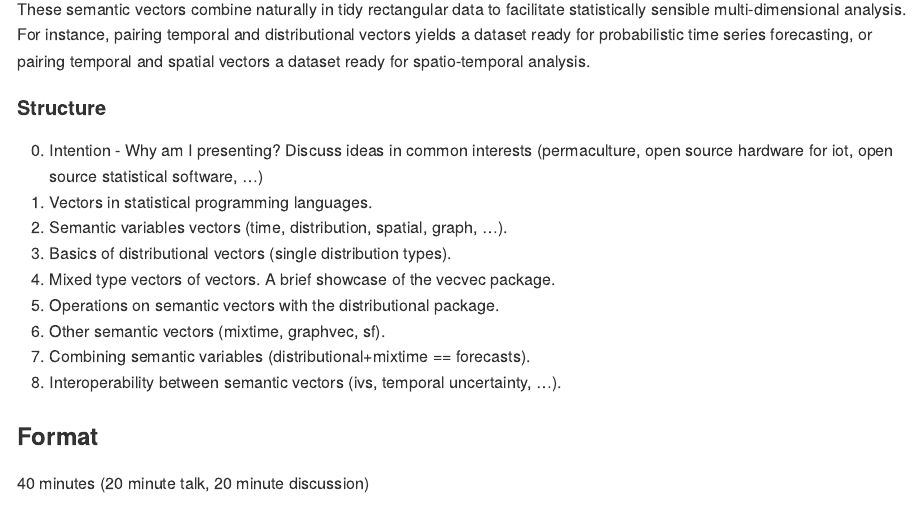
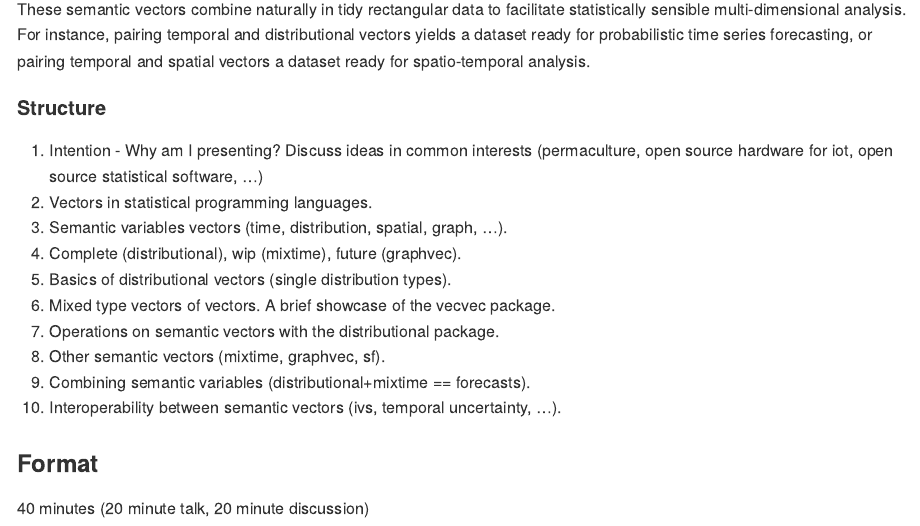
Before and after one commit to mitchelloharawild/talk-vecvec-soda2026, a Quarto document (README.qmd): the page in a window 1100 px wide, from 540 px down. The pictures show the output file README.md that the author committed with the source, drawn offline in the style of GitHub.

Commit message:
Update structure

```diff
--- a/README.qmd
+++ b/README.qmd
@@ -25,16 +25,17 @@ These semantic vectors combine naturally in tidy rectangular data to facilitate
 
 #### Structure
 
-0. Intention - Why am I presenting? Discuss ideas in common interests
+1. Intention - Why am I presenting? Discuss ideas in common interests
    (permaculture, open source hardware for iot, open source statistical software, ...)
-1. Vectors in statistical programming languages.
-2. Semantic variables vectors (time, distribution, spatial, graph, ...).
-3. Basics of distributional vectors (single distribution types).
-4. Mixed type vectors of vectors. A brief showcase of the vecvec package.
-5. Operations on semantic vectors with the distributional package.
-6. Other semantic vectors (mixtime, graphvec, sf).
-7. Combining semantic variables (distributional+mixtime == forecasts).
-8. Interoperability between semantic vectors (ivs, temporal uncertainty, ...).
+2. Vectors in statistical programming languages.
+3. Semantic variables vectors (time, distribution, spatial, graph, ...).
+4. Complete (distributional), wip (mixtime), future (graphvec).
+5. Basics of distributional vectors (single distribution types).
+6. Mixed type vectors of vectors. A brief showcase of the vecvec package.
+7. Operations on semantic vectors with the distributional package.
+8. Other semantic vectors (mixtime, graphvec, sf).
+9. Combining semantic variables (distributional+mixtime == forecasts).
+10. Interoperability between semantic vectors (ivs, temporal uncertainty, ...).
 
 ### Format
 
```
Also changed, not shown: README.md.
